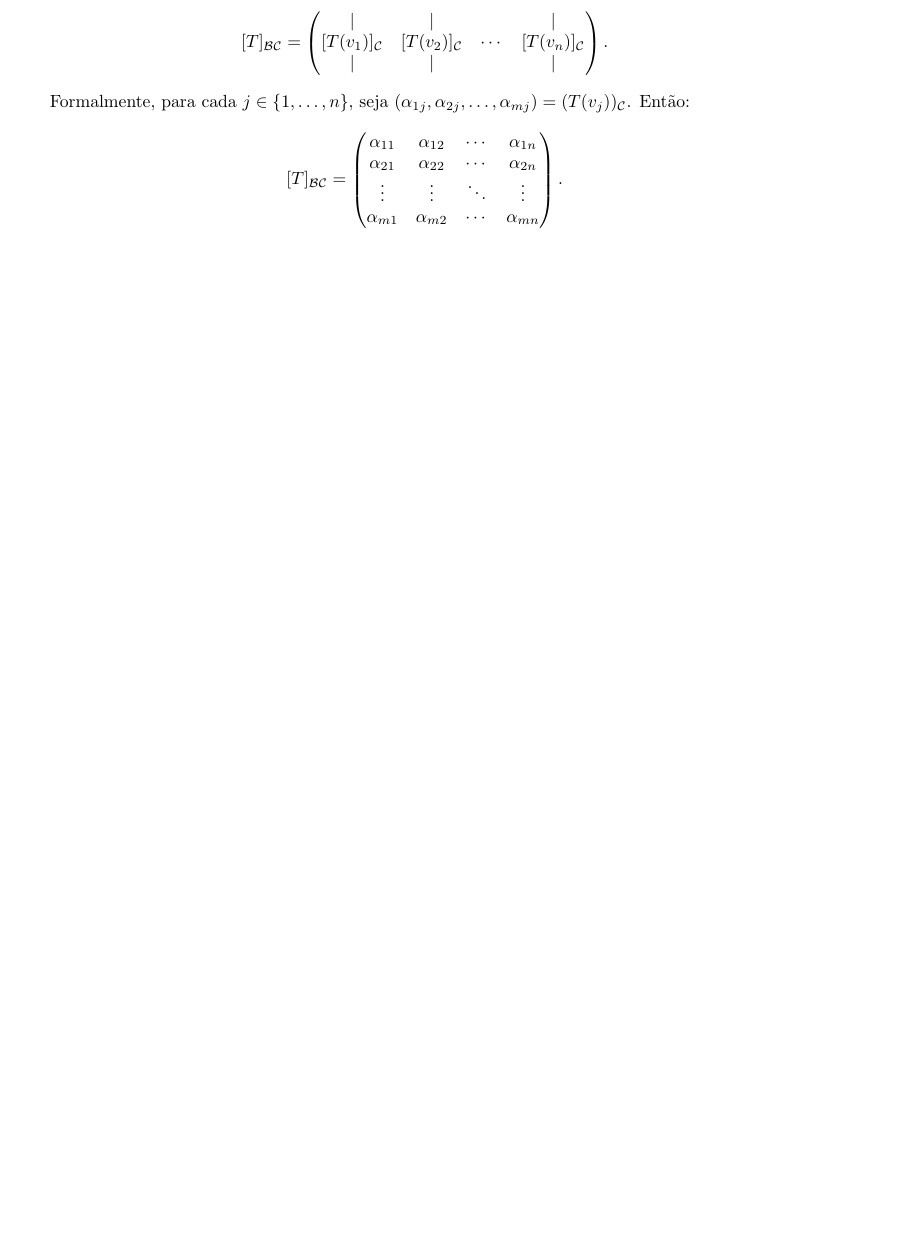
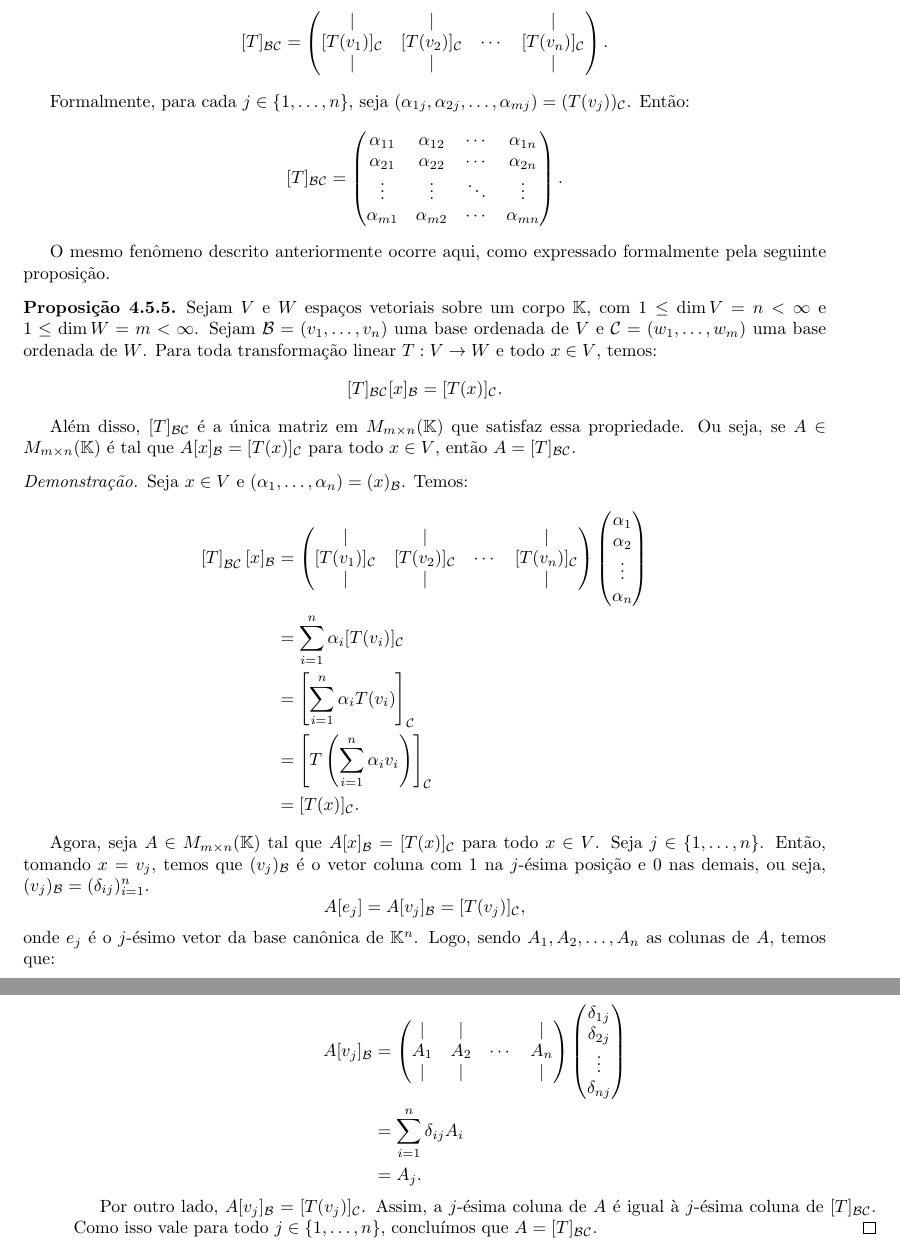
Before and after one commit to vo-rodrigues/algelin, a LaTeX book (algebraLinear.tex, which reads mainmatter/transformacoesLineares/matrizesTransfLinear.tex): part of page 46 of 47 before the commit and two parts of pages 46 and 47 of 49 after it, the two joined at a grey line, cut so that both start at the same text, the shorter picture padded with empty space. Compiled offline with pdfLaTeX.

Commit message:
Propriedade fundamental da matriz de transformação linear foi provada.

```diff
--- a/mainmatter/transformacoesLineares/matrizesTransfLinear.tex
+++ b/mainmatter/transformacoesLineares/matrizesTransfLinear.tex
@@ -108,3 +108,74 @@ Então:
     \end{pmatrix}.
 \end{equation*}
 \end{definition}
+
+O mesmo fenômeno descrito anteriormente ocorre aqui, como expressado formalmente pela seguinte proposição.
+
+\begin{proposition}
+    Sejam $V$ e $W$ espaços vetoriais sobre um corpo $\mathbb K$, com $1\leq \dim V=n<\infty$ e $1\leq \dim W=m<\infty$.
+    Sejam $\mathcal B = (v_1, \dots, v_n)$ uma base ordenada de $V$ e $\mathcal C = (w_1, \dots, w_m)$ uma base ordenada de $W$.
+    Para toda transformação linear $T: V \to W$ e todo $x \in V$, temos:
+    \begin{equation*}
+        [T]_{\mathcal B\mathcal C} [x]_{\mathcal B}=[T(x)]_{\mathcal C}.
+    \end{equation*}
+
+    Além disso, $[T]_{\mathcal B\mathcal C}$ é a única matriz em $M_{m\times n}(\mathbb K)$ que satisfaz essa propriedade.
+    Ou seja, se $A \in M_{m\times n}(\mathbb K)$ é tal que $A[x]_{\mathcal B} = [T(x)]_{\mathcal C}$ para todo $x \in V$, então $A = [T]_{\mathcal B\mathcal C}$.
+\end{proposition}
+
+\begin{proof}
+    Seja $x \in V$ e $(\alpha_1, \dots, \alpha_n)=(x)_{\mathcal B}$.
+    Temos:
+    \begin{equation*}
+        \begin{aligned}
+            \left[T\right]_{\mathcal B\mathcal C} [x]_{\mathcal B} &=
+            \begin{pmatrix}
+                | & | & & |\\
+                [T(v_1)]_{\mathcal C} & [T(v_2)]_{\mathcal C} & \cdots & [T(v_n)]_{\mathcal C}\\
+                | & | & & |
+            \end{pmatrix}
+            \begin{pmatrix}
+                \alpha_1\\
+                \alpha_2\\
+                \vdots\\
+                \alpha_n
+            \end{pmatrix}\\
+            &= \sum_{i=1}^n \alpha_i [T(v_i)]_{\mathcal C}\\
+            &= \left[\sum_{i=1}^n \alpha_i T(v_i)\right]_{\mathcal C}\\
+            &= \left[T\left(\sum_{i=1}^n \alpha_i v_i\right)\right]_{\mathcal C}\\
+            &= [T(x)]_{\mathcal C}.
+        \end{aligned}
+    \end{equation*}
+
+    Agora, seja $A \in M_{m\times n}(\mathbb K)$ tal que $A[x]_{\mathcal B} = [T(x)]_{\mathcal C}$ para todo $x \in V$.
+    Seja $j \in \{1, \dots, n\}$.
+    Então, tomando $x = v_j$, temos que $(v_j)_{\mathcal B}$ é o vetor coluna com $1$ na $j$-ésima posição e $0$ nas demais, ou seja, $(v_j)_{\mathcal B}=(\delta_{ij})_{i=1}^n$.
+    \begin{equation*}
+        A[e_j] = A[v_j]_{\mathcal B} = [T(v_j)]_{\mathcal C},
+    \end{equation*}
+    onde $e_j$ é o $j$-ésimo vetor da base canônica de $\mathbb K^n$.
+    Logo, sendo $A_1, A_2, \dots, A_n$ as colunas de $A$, temos que:
+
+    \begin{equation*}
+        \begin{aligned}
+            A [v_j]_{\mathcal B} &=
+            \begin{pmatrix}
+                | & | & & |\\
+                A_1 & A_2 & \cdots & A_n\\
+                | & | & & |
+            \end{pmatrix}
+            \begin{pmatrix}
+                \delta_{1j}\\
+                \delta_{2j}\\
+                \vdots\\
+                \delta_{nj}
+            \end{pmatrix}\\
+            &= \sum_{i=1}^n \delta_{ij}A_i\\
+            &= A_j.
+        \end{aligned}
+    \end{equation*}
+
+    Por outro lado, $A[v_j]_{\mathcal B} = [T(v_j)]_{\mathcal C}$.
+    Assim, a $j$-ésima coluna de $A$ é igual à $j$-ésima coluna de $[T]_{\mathcal B\mathcal C}$.
+    Como isso vale para todo $j \in \{1, \dots, n\}$, concluímos que $A = [T]_{\mathcal B\mathcal C}$.
+\end{proof}
```
